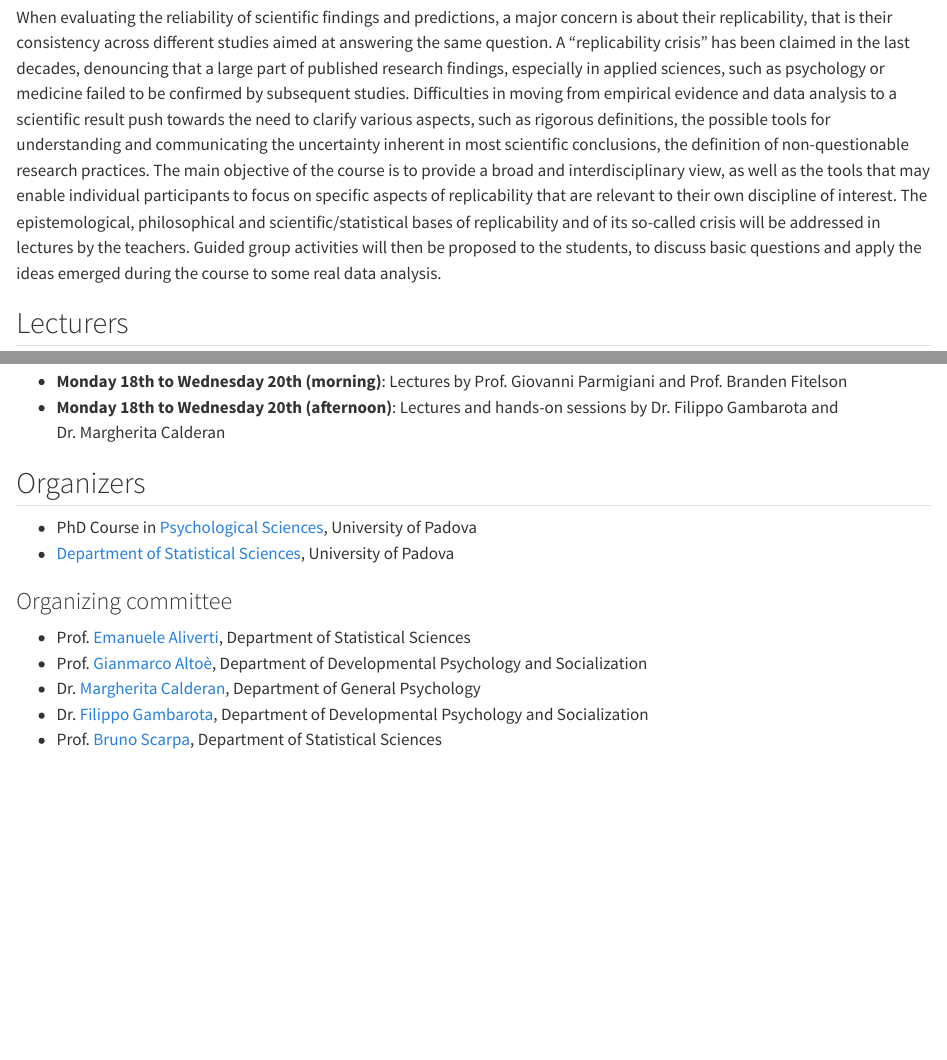
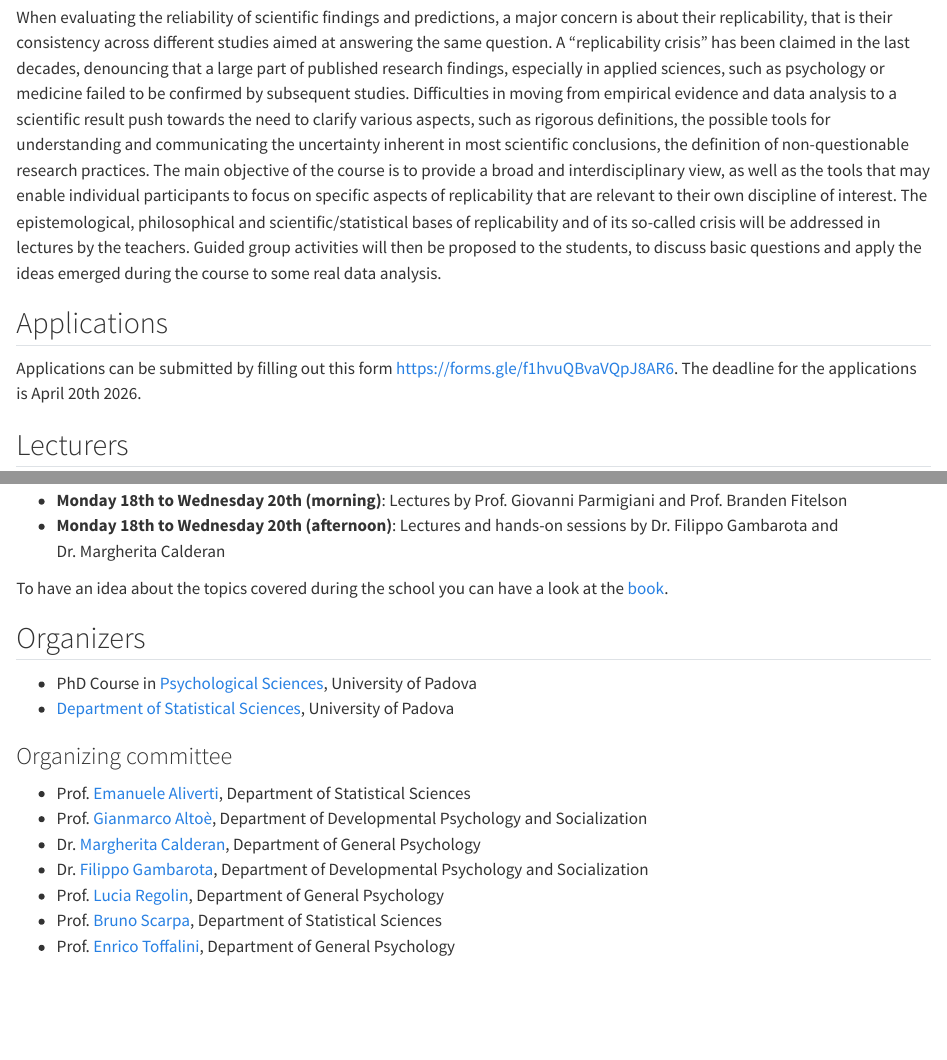
Before and after one commit to psicostat/3R-2026, a Quarto document (index.qmd): the page in a window 1100 px wide, from 180 px down, and a second part further down, joined at a grey line. Rendered offline with R 4.5, knitr and Pandoc in place of Quarto, with nearby package versions.

Commit message:
updating

```diff
--- a/index.qmd
+++ b/index.qmd
@@ -7,6 +7,11 @@ toc: false
 ## Overview
 
 When evaluating the reliability of scientific findings and predictions, a major concern is about their replicability, that is their consistency across different studies aimed at answering the same question. A “replicability crisis” has been claimed in the last decades, denouncing that a large part of published research findings, especially in applied sciences, such as psychology or medicine failed to be confirmed by subsequent studies. Difficulties in moving from empirical evidence and data analysis to a scientific result push towards the need to clarify various aspects, such as rigorous definitions, the possible tools for understanding and communicating the uncertainty inherent in most scientific conclusions, the definition of non-questionable research practices. The main objective of the course is to provide a broad and interdisciplinary view, as well as the tools that may enable individual participants to focus on specific aspects of replicability that are relevant to their own discipline of interest. The epistemological, philosophical and scientific/statistical bases of replicability and of its so-called crisis will be addressed in lectures by the teachers. Guided group activities will then be proposed to the students, to discuss basic questions and apply the ideas emerged during the course to some real data analysis.
+
+## Applications
+
+Applications can be submitted by filling out this form [https://forms.gle/f1hvuQBvaVQpJ8AR6](https://forms.gle/f1hvuQBvaVQpJ8AR6).
+The deadline for the applications is April 20th 2026.
 
 ## Lecturers
 
@@ -29,6 +34,8 @@ See the detailed program see [here](schedule.qmd).
 - **Monday 18th to Wednesday 20th (morning)**: Lectures by Prof. Giovanni Parmigiani and Prof. Branden Fitelson
 - **Monday 18th to Wednesday 20th (afternoon)**: Lectures and hands-on sessions by Dr. Filippo Gambarota and Dr. Margherita Calderan
 
+To have an idea about the topics covered during the school you can have a look at the [book](https://github.com/filippogambarota/replicability-book).
+
 ## Organizers
 
 - PhD Course in [Psychological Sciences](https://dottorato.psy.unipd.it/en), University of Padova
@@ -40,7 +47,9 @@ See the detailed program see [here](schedule.qmd).
 - Prof. [Gianmarco Altoè](https://www.unipd.it/en/contatti/rubrica/?detail=Y&ruolo=1&checkout=cerca&persona=ALTOE%27&key=6A8AF57C3282433554D456917489A756), Department of Developmental Psychology and Socialization
 - Dr. [Margherita Calderan](https://dpg.unipd.it/calderan-margherita), Department of General Psychology
 - Dr. [Filippo Gambarota](https://filippogambarota.github.io/), Department of Developmental Psychology and Socialization
+- Prof. [Lucia Regolin](https://www.unipd.it/contatti/rubrica?checkout=cerca&detail=Y&key=EB004FC53DB558D133F1FA95ED7EBA6A&persona=REGOLIN&ruolo=1), Department of General Psychology
 - Prof. [Bruno Scarpa](https://homes.stat.unipd.it/brunoscarpa/), Department of Statistical Sciences
+- Prof. [Enrico Toffalini](https://enricotoffalini.github.io/), Department of General Psychology
 
 </br>
 </br>
```
Also changed, not shown: docs/search.json, 7 other files.
